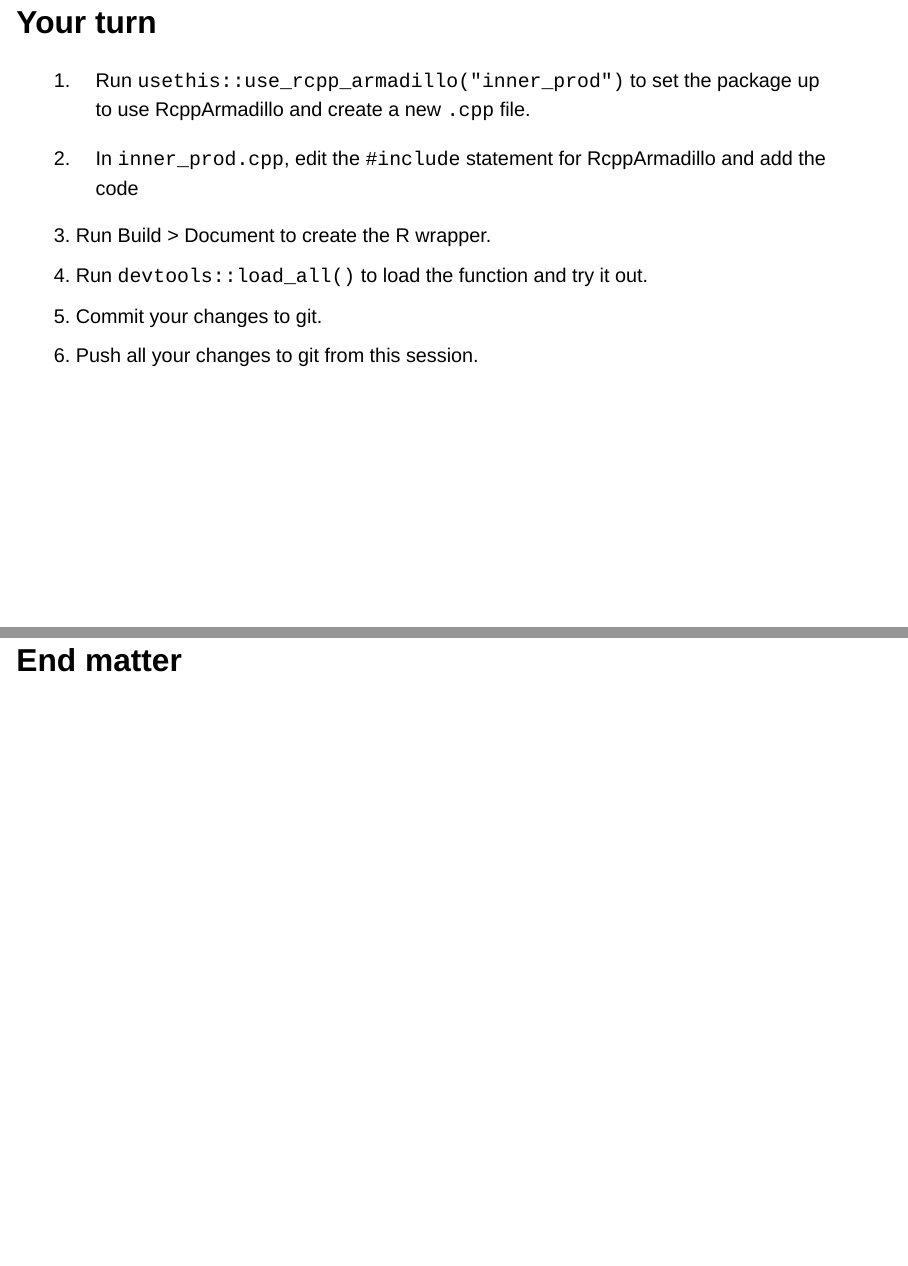
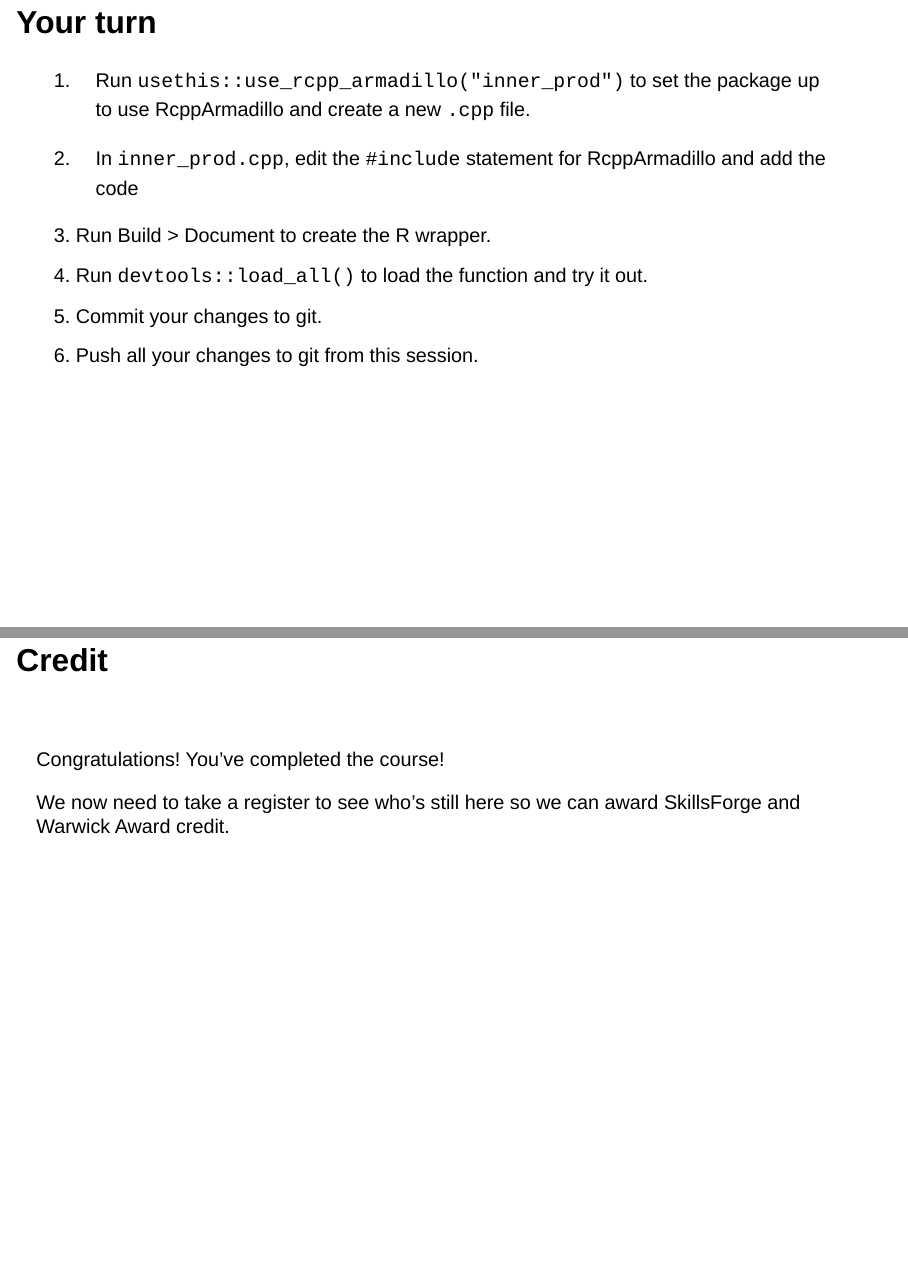
Before and after one commit to Warwick-Stats-Resources/r-packages-2025, a Quarto document (slides/07-Rcpp-packages/index.qmd): pages 33 and 34 of 36 before the commit and pages 33 and 34 of 37 after it, joined at a grey line. Rendered offline with R 4.5, knitr and Pandoc in place of Quarto, with nearby package versions; drawn as Slidy slides in place of the format the file asks for.

Commit message:
Note about credit/register

```diff
--- a/slides/07-Rcpp-packages/index.qmd
+++ b/slides/07-Rcpp-packages/index.qmd
@@ -488,6 +488,14 @@ double inner_prod (arma::vec x, arma::vec y) {
 6. Push all your changes to git from this session.
 :::
 
+# Credit {.inverse}
+
+</br>
+
+Congratulations! You've completed the course!
+
+We now need to take a register to see who's still here so we can award SkillsForge and Warwick Award credit.
+
 ::: {.notes}
 There are issues with lgfortran on macOS. Currently trying to work out how to fix these.
 :::
```
Also changed, not shown: 1 other file.
